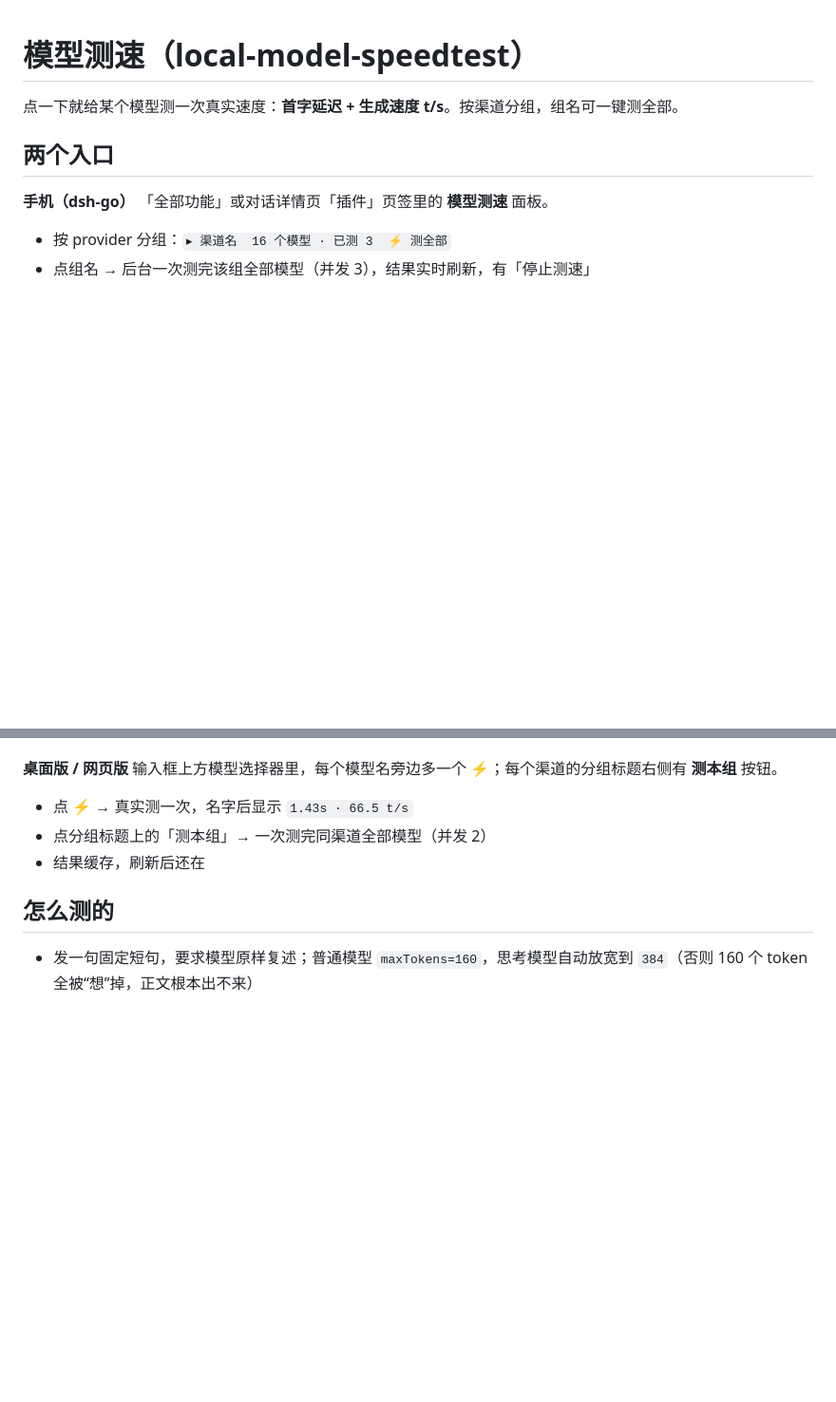
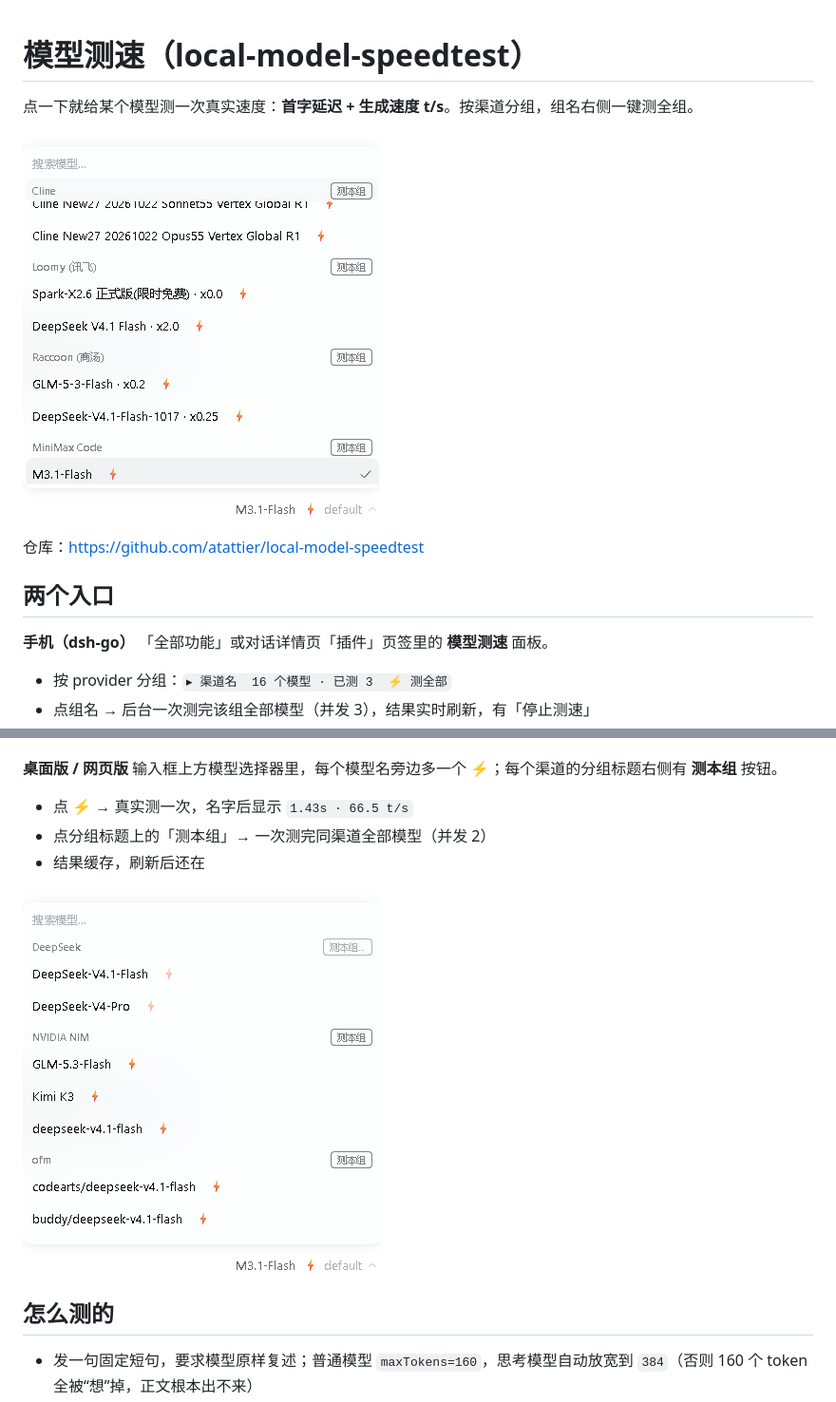
Before and after one commit to atattier/local-model-speedtest, a Markdown page: README.md, 2 parts joined by grey strips. Shown at 95% size. GitHub-like rendering; pictures changed too: assets/model-menu-running.png (added), assets/model-menu.png (added); blank space fills up the shorter version.

```diff
--- a/README.md
+++ b/README.md
@@ -1,6 +1,10 @@
 # 模型测速（local-model-speedtest）
 
-点一下就给某个模型测一次真实速度：**首字延迟 + 生成速度 t/s**。按渠道分组，组名可一键测全部。
+点一下就给某个模型测一次真实速度：**首字延迟 + 生成速度 t/s**。按渠道分组，组名右侧一键测全组。
+
+![模型选择器里的分组测速按钮](assets/model-menu.png)
+
+仓库：<https://github.com/atattier/local-model-speedtest>
 
 ## 两个入口
 
@@ -17,6 +21,8 @@
 - 点分组标题上的「测本组」→ 一次测完同渠道全部模型（并发 2）
 - 结果缓存，刷新后还在
 
+![点「测本组」后的状态](assets/model-menu-running.png)
+
 ## 怎么测的
 
 - 发一句固定短句，要求模型原样复述；普通模型 `maxTokens=160`，思考模型自动放宽到 `384`（否则 160 个 token 全被“想”掉，正文根本出不来）
```
Also changed, not shown: other parts of README.md (+16 -4 lines), 1 other file.
